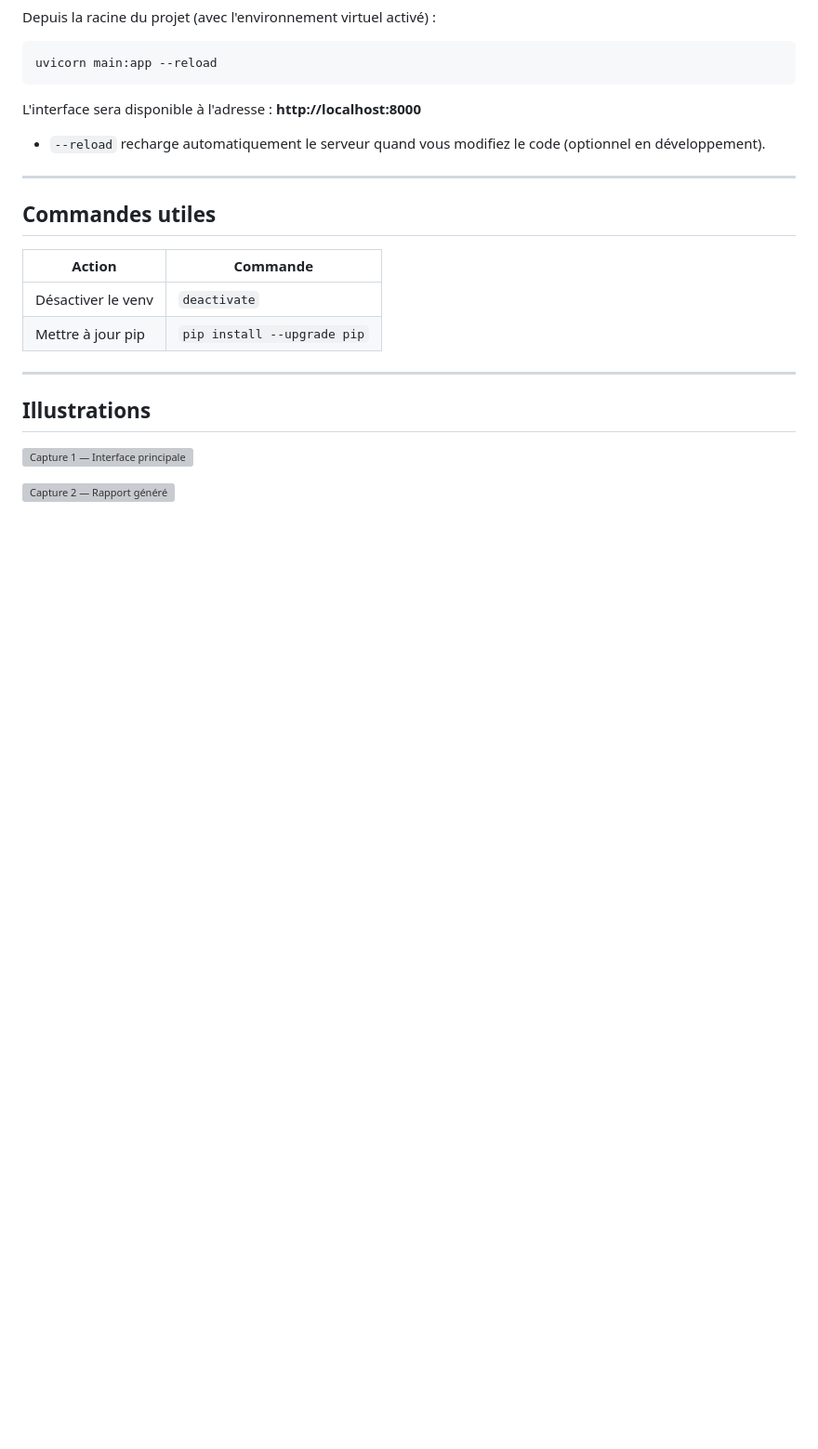
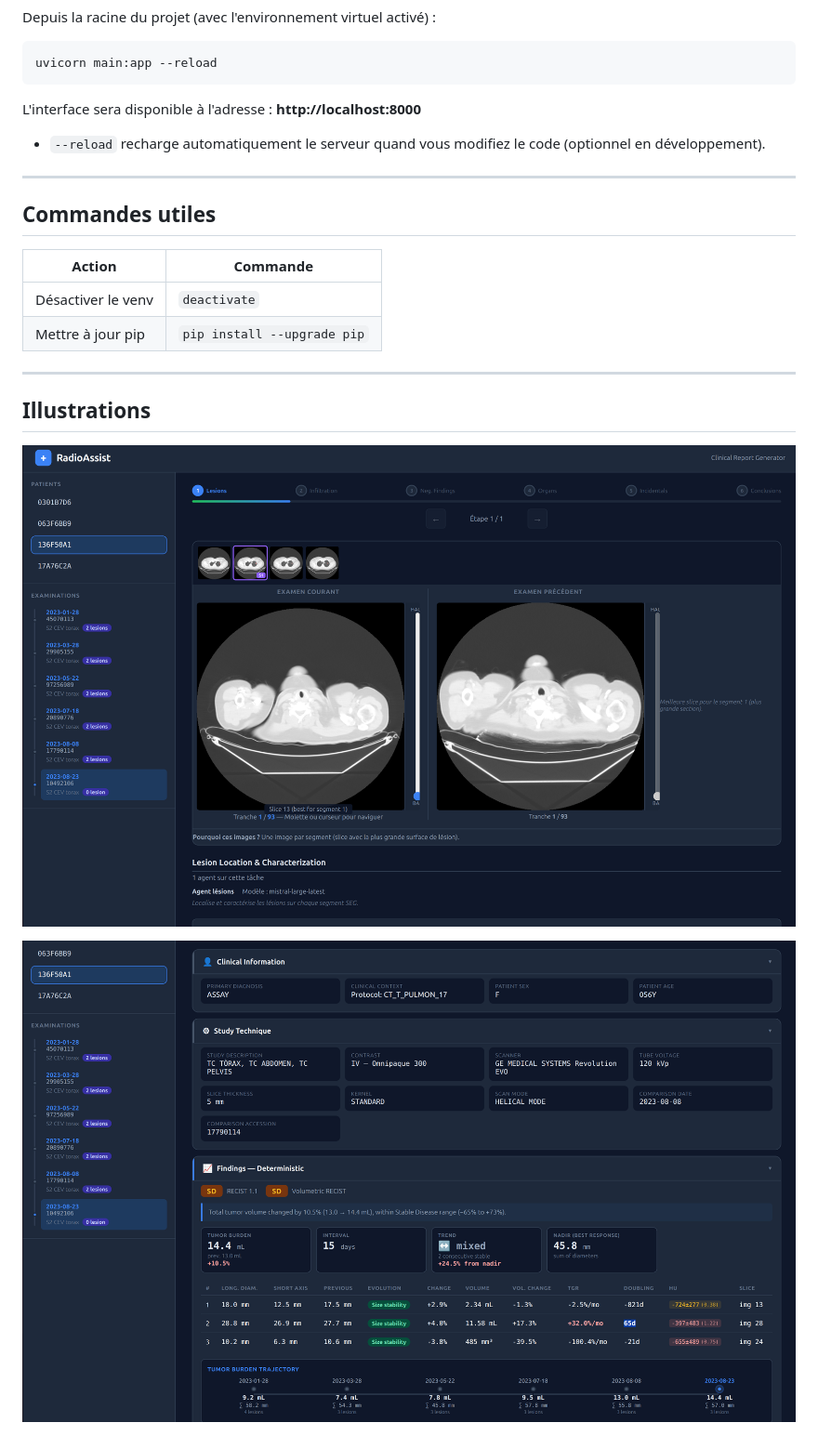
Before and after one commit to Martindr123/Hackathon-Lyon, a Markdown page: README.md, the part around the change. Shown: that part at 93% size. GitHub-like rendering; pictures changed too: docs/interface.png (added), docs/mock-conclusion.png (added); blank space fills up the shorter version; grey boxes are pictures that could not be loaded.

Commit message:
adding example to the REadME

```diff
--- a/README.md
+++ b/README.md
@@ -204,6 +204,6 @@ L'interface sera disponible à l'adresse : **http://localhost:8000**
 
 <!-- Remplacez les chemins ci-dessous par vos captures d'écran -->
 
-![Capture 1 — Interface principale](docs/screenshot-1.png)
+![Capture 1 — Interface principale](docs/interface.png)
 
-![Capture 2 — Rapport généré](docs/screenshot-2.png)
+![Capture 2 — Mock example of the conclusion page before the report generation](docs/mock-conclusion.png)
```
